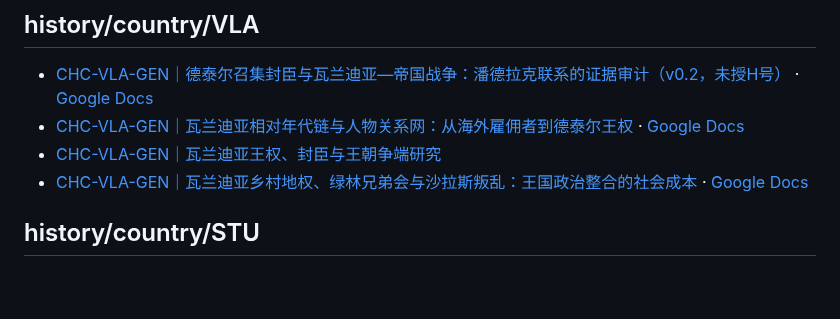
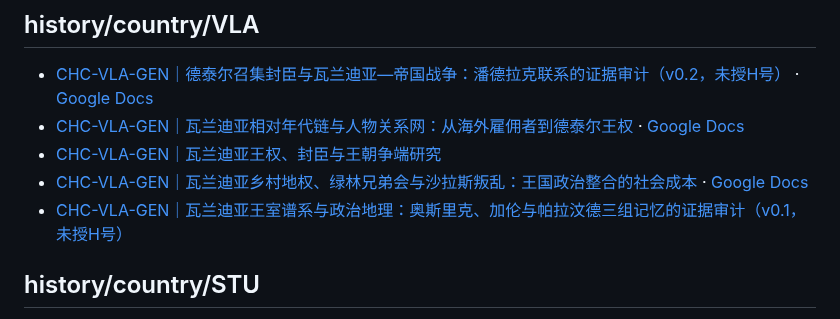
Before and after one commit to Nobody-zz/awake-calradia-research-atlas, a Markdown page: research/README.md, the part around the change. Rendered like a GitHub page; blank space fills up the shorter version.

Commit message:
Index Vlandian royal lineage evidence audit

```diff
--- a/research/README.md
+++ b/research/README.md
@@ -143,6 +143,7 @@
 - [CHC-VLA-GEN｜瓦兰迪亚相对年代链与人物关系网：从海外雇佣者到德泰尔王权](history/country/VLA/vlandia-relative-chronology-and-person-network-2026-10-24.md) · [Google Docs](https://docs.google.com/document/d/1VTsU7AwZKcusLlaw-bTITz_LBzlN0VqXrVGqRwEFNuE/edit)
 - [CHC-VLA-GEN｜瓦兰迪亚王权、封臣与王朝争端研究](history/country/VLA/vlandian-monarchy-vassals-dynastic-disputes-2026-10-24.md)
 - [CHC-VLA-GEN｜瓦兰迪亚乡村地权、绿林兄弟会与沙拉斯叛乱：王国政治整合的社会成本](history/country/VLA/vlandian-peasant-tenure-brotherhood-charas-rebellion-2026-10-24.md) · [Google Docs](https://docs.google.com/document/d/1A0DVKq8f9fULHQhtsnr9v6N3lE9dQy3L2ZMORGLcHKI/edit)
+- [CHC-VLA-GEN｜瓦兰迪亚王室谱系与政治地理：奥斯里克、加伦与帕拉汶德三组记忆的证据审计（v0.1，未授H号）](history/country/VLA/vlandia-royal-lineage-and-political-geography-audit-2026-10-26.md)
 
 ## history/country/STU
 
```
